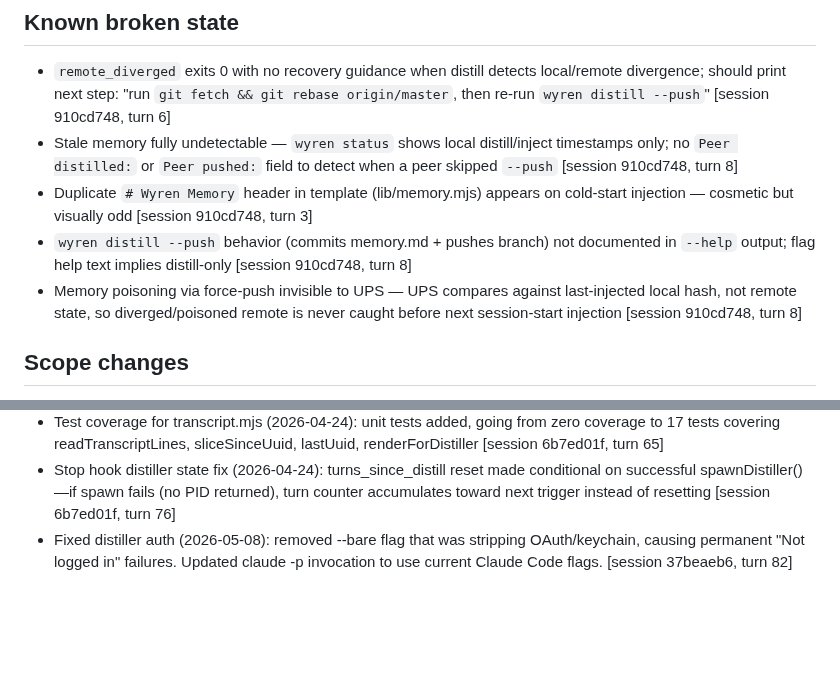
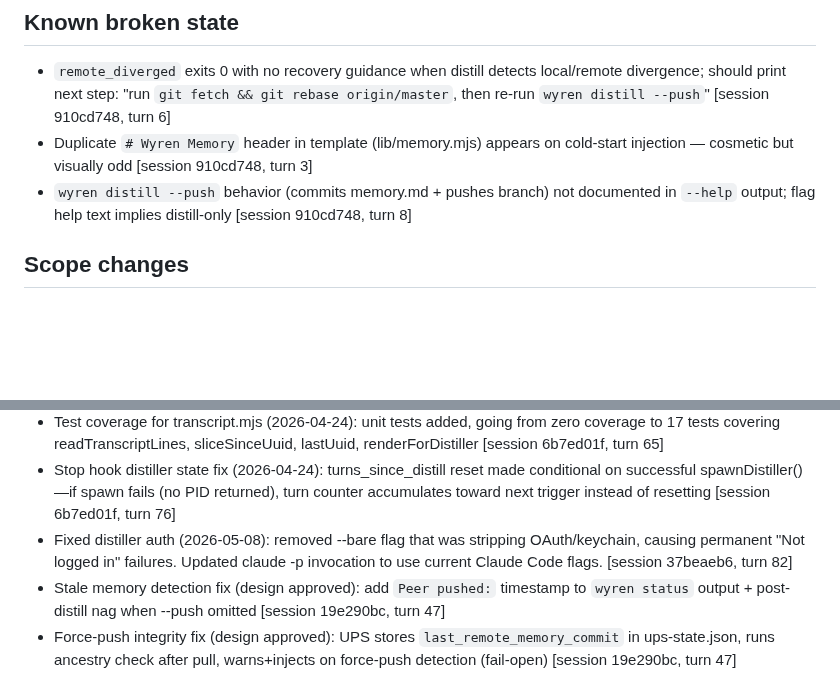
Before and after one commit to ssm-08/wyren, a Markdown page: .wyren/memory.md, 2 parts joined by grey strips. GitHub-like rendering; blank space fills up the shorter version.

Commit message:
[wyren] memory update (session 19e290bc)

```diff
--- a/.wyren/memory.md
+++ b/.wyren/memory.md
@@ -21,10 +21,8 @@
 
 ## Known broken state
 - `remote_diverged` exits 0 with no recovery guidance when distill detects local/remote divergence; should print next step: "run `git fetch && git rebase origin/master`, then re-run `wyren distill --push`" [session 910cd748, turn 6]
-- Stale memory fully undetectable — `wyren status` shows local distill/inject timestamps only; no `Peer distilled:` or `Peer pushed:` field to detect when a peer skipped `--push` [session 910cd748, turn 8]
 - Duplicate `# Wyren Memory` header in template (lib/memory.mjs) appears on cold-start injection — cosmetic but visually odd [session 910cd748, turn 3]
 - `wyren distill --push` behavior (commits memory.md + pushes branch) not documented in `--help` output; flag help text implies distill-only [session 910cd748, turn 8]
-- Memory poisoning via force-push invisible to UPS — UPS compares against last-injected local hash, not remote state, so diverged/poisoned remote is never caught before next session-start injection [session 910cd748, turn 8]
 
 ## Scope changes
 - Deployability v1 shipped 2026-04-23: install.sh, install.ps1, scripts/installer.mjs, wyren install/update/uninstall/doctor CLI subcommands, CI matrix (ubuntu unit tests + macos/windows e2e), 26 new installer unit tests, Group H (6 e2e tests) [session 12e443d5, turn 425]
@@ -35,3 +33,5 @@
 - Test coverage for transcript.mjs (2026-04-24): unit tests added, going from zero coverage to 17 tests covering readTranscriptLines, sliceSinceUuid, lastUuid, renderForDistiller [session 6b7ed01f, turn 65]
 - Stop hook distiller state fix (2026-04-24): turns_since_distill reset made conditional on successful spawnDistiller()—if spawn fails (no PID returned), turn counter accumulates toward next trigger instead of resetting [session 6b7ed01f, turn 76]
 - Fixed distiller auth (2026-05-08): removed --bare flag that was stripping OAuth/keychain, causing permanent "Not logged in" failures. Updated claude -p invocation to use current Claude Code flags. [session 37beaeb6, turn 82]
+- Stale memory detection fix (design approved): add `Peer pushed:` timestamp to `wyren status` output + post-distill nag when --push omitted [session 19e290bc, turn 47]
+- Force-push integrity fix (design approved): UPS stores `last_remote_memory_commit` in ups-state.json, runs ancestry check after pull, warns+injects on force-push detection (fail-open) [session 19e290bc, turn 47]
```
